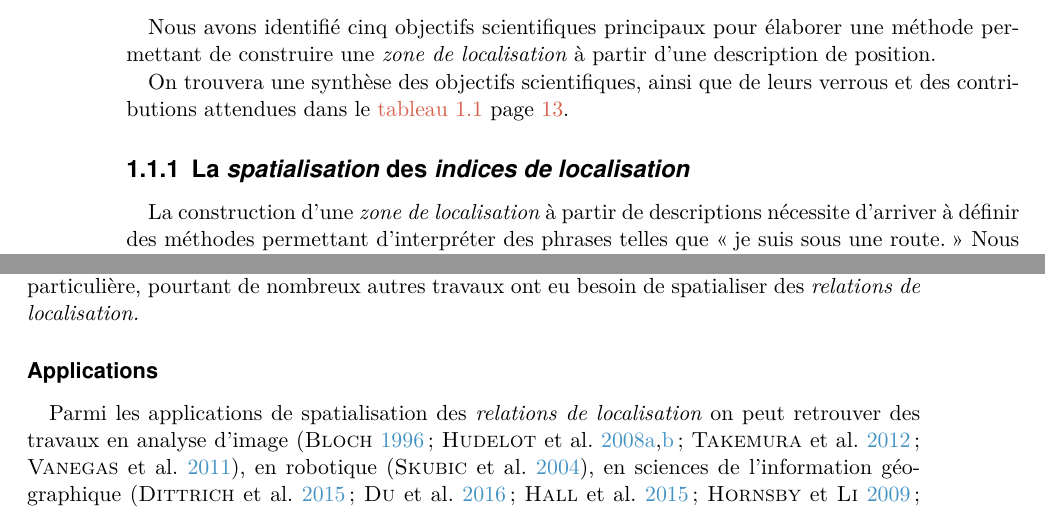
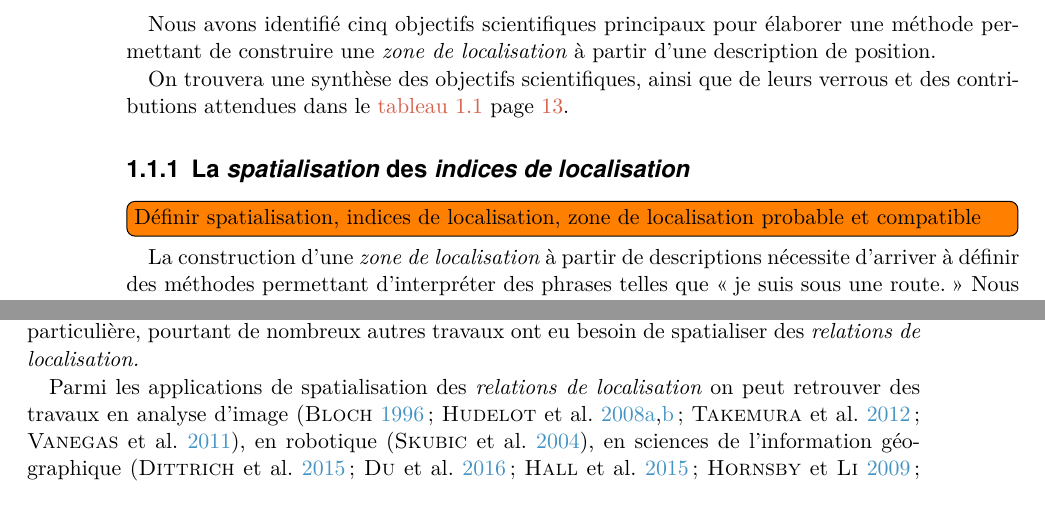
Before and after one commit to MBunel/Manuscrit, a LaTeX book (src/main.tex, which reads src/Corps/Partie1/Chapitre2/Section1/section.tex): two parts of pages 2 and 3 of 23, joined at a grey line, cut so that both start at the same text. Compiled offline with XeLaTeX.

Commit message:
Corrections

```diff
--- a/src/Corps/Partie1/Chapitre2/Section1/section.tex
+++ b/src/Corps/Partie1/Chapitre2/Section1/section.tex
@@ -12,6 +12,9 @@ leurs verrous et des contributions attendues dans le
 \subsection{La \emph{spatialisation} des \emph{indices de
     localisation}}
 \label{subsec:2-1-1}
+
+\tdi{Définir spatialisation, indices de localisation, zone de
+  localisation probable et compatible}
 
 % Introduction
 La construction d'une \emph{zone de localisation} à partir de
@@ -98,8 +101,6 @@ sémantique des \emph{relations de localisation,} mais ils ne sont pas
 destinés à une application particulière, pourtant de nombreux autres
 travaux ont eu besoin de spatialiser des \emph{relations de
   localisation.}
-
-\paragraph{Applications}
 
 Parmi les applications de spatialisation des \emph{relations de
   localisation} on peut retrouver des travaux en analyse d'image
```
